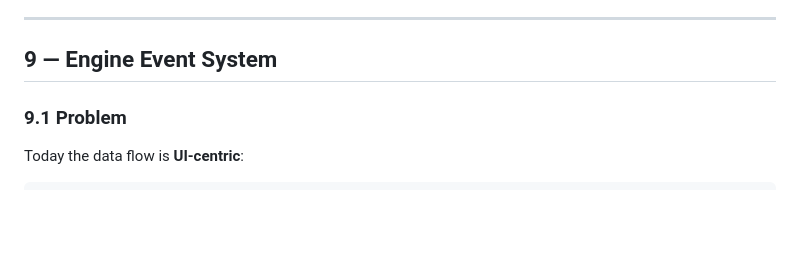
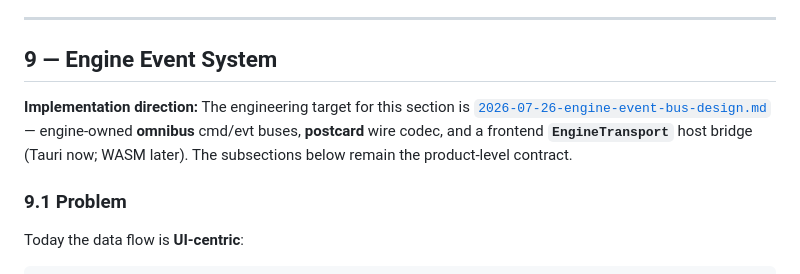
Before and after one commit to geovannimp/mixar, a Markdown page: docs/deck-spec.md, the part around the change. GitHub-like rendering; blank space fills up the shorter version.

Commit message:
docs: point deck-spec §9 at engine event bus design
Co-authored-by: Cursor <cursoragent@cursor.com>

```diff
--- a/docs/deck-spec.md
+++ b/docs/deck-spec.md
@@ -622,6 +622,8 @@ No bulk `save_hot_cues` / `save_loops` — each user action upserts or deletes o
 
 ## 9 — Engine Event System
 
+**Implementation direction:** The engineering target for this section is [`2026-07-26-engine-event-bus-design.md`](superpowers/specs/2026-07-26-engine-event-bus-design.md) — engine-owned **omnibus** cmd/evt buses, **postcard** wire codec, and a frontend **`EngineTransport`** host bridge (Tauri now; WASM later). The subsections below remain the product-level contract.
+
 ### 9.1 Problem
 
 Today the data flow is **UI-centric**:
```
Also changed, not shown: AGENTS.md (+1 -0 lines).
